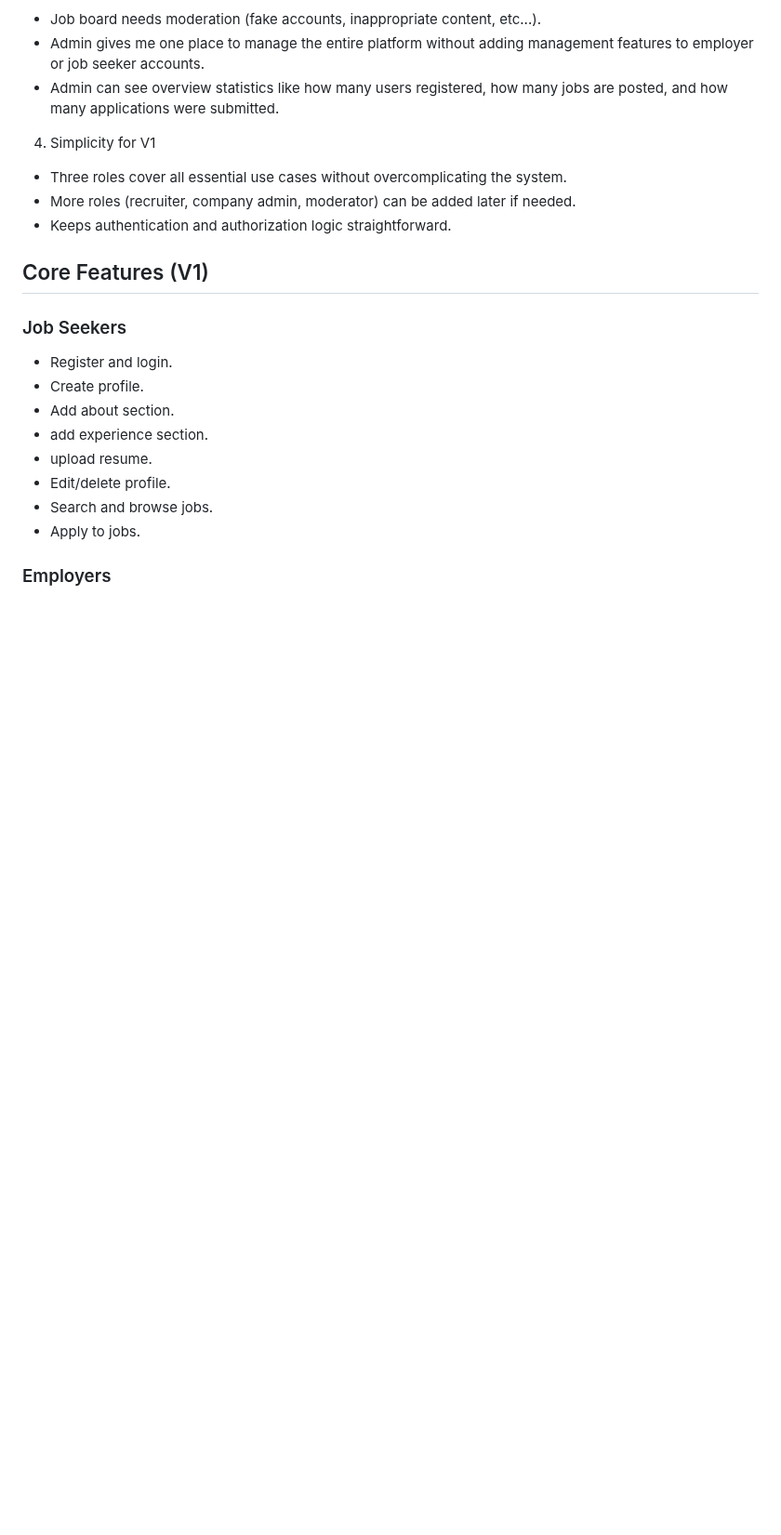
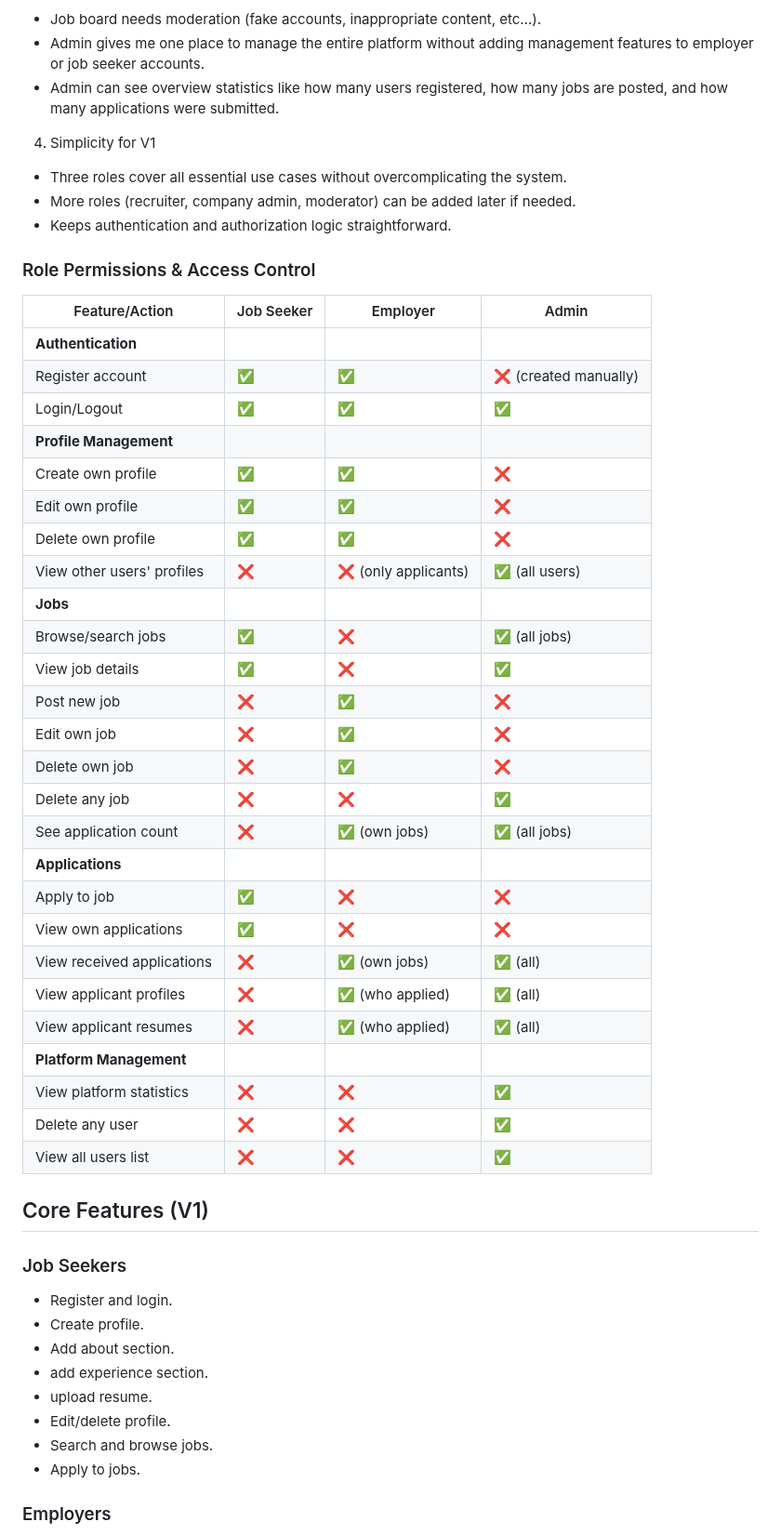
Before and after one commit to MahmoudAlHaj4/Lably, a Markdown page: design.md, the part around the change. Shown at 93% size. Drawn GitHub-style; blank space fills up the shorter version.

Commit message:
docs: add role permissions and access control table

```diff
--- a/design.md
+++ b/design.md
@@ -50,6 +50,37 @@ I chose a three role system for the following reasons:
 - Three roles cover all essential use cases without overcomplicating the system.
 - More roles (recruiter, company admin, moderator) can be added later if needed.
 - Keeps authentication and authorization logic straightforward.
+
+### Role Permissions & Access Control
+
+| Feature/Action | Job Seeker | Employer | Admin |
+|----------------|------------|----------|-------|
+| **Authentication** |
+| Register account | ✅ | ✅ | ❌ (created manually) |
+| Login/Logout | ✅ | ✅ | ✅ |
+| **Profile Management** |
+| Create own profile | ✅ | ✅ | ❌ |
+| Edit own profile | ✅ | ✅ | ❌ |
+| Delete own profile | ✅ | ✅ | ❌ |
+| View other users' profiles | ❌ | ❌ (only applicants) | ✅ (all users) |
+| **Jobs** |
+| Browse/search jobs | ✅ | ❌ | ✅ (all jobs) |
+| View job details | ✅ | ❌ | ✅ |
+| Post new job | ❌ | ✅ | ❌ |
+| Edit own job | ❌ | ✅ | ❌ |
+| Delete own job | ❌ | ✅ | ❌ |
+| Delete any job | ❌ | ❌ | ✅ |
+| See application count | ❌ | ✅ (own jobs) | ✅ (all jobs) |
+| **Applications** |
+| Apply to job | ✅ | ❌ | ❌ |
+| View own applications | ✅ | ❌ | ❌ |
+| View received applications | ❌ | ✅ (own jobs) | ✅ (all) |
+| View applicant profiles | ❌ | ✅ (who applied) | ✅ (all) |
+| View applicant resumes | ❌ | ✅ (who applied) | ✅ (all) |
+| **Platform Management** |
+| View platform statistics | ❌ | ❌ | ✅ |
+| Delete any user | ❌ | ❌ | ✅ |
+| View all users list | ❌ | ❌ | ✅ |
 
 ## Core Features (V1)
 
```
